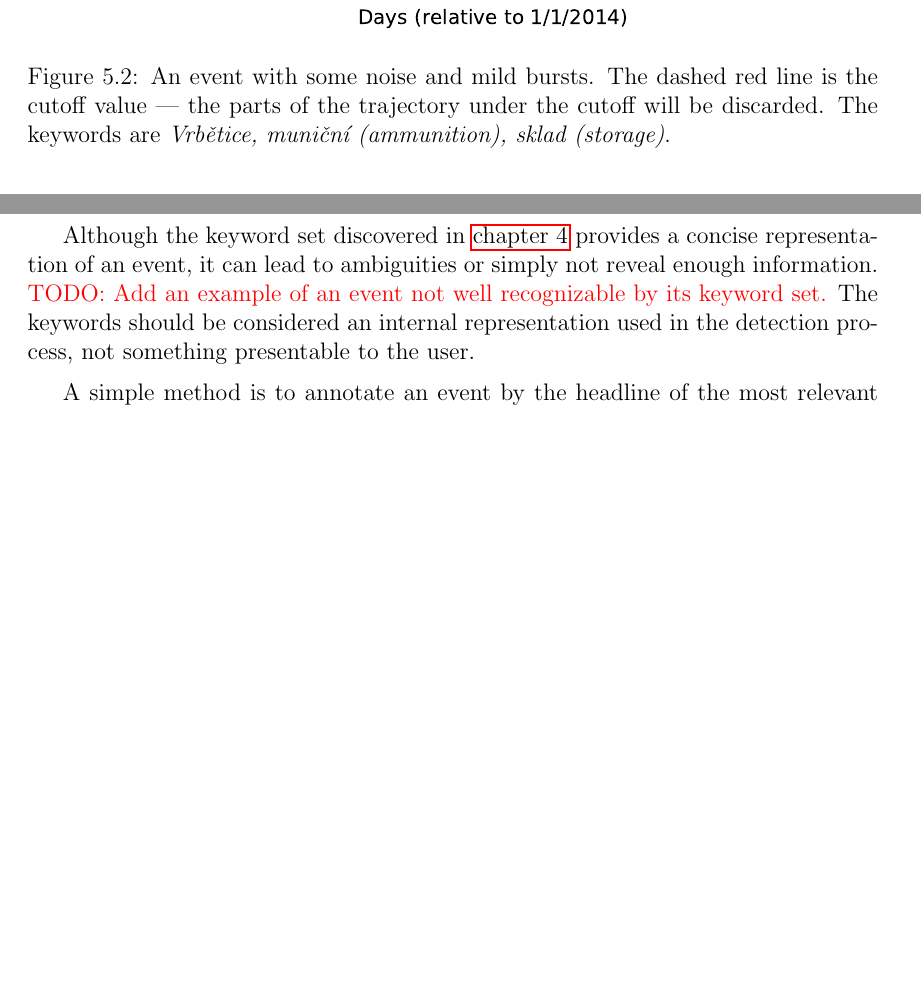
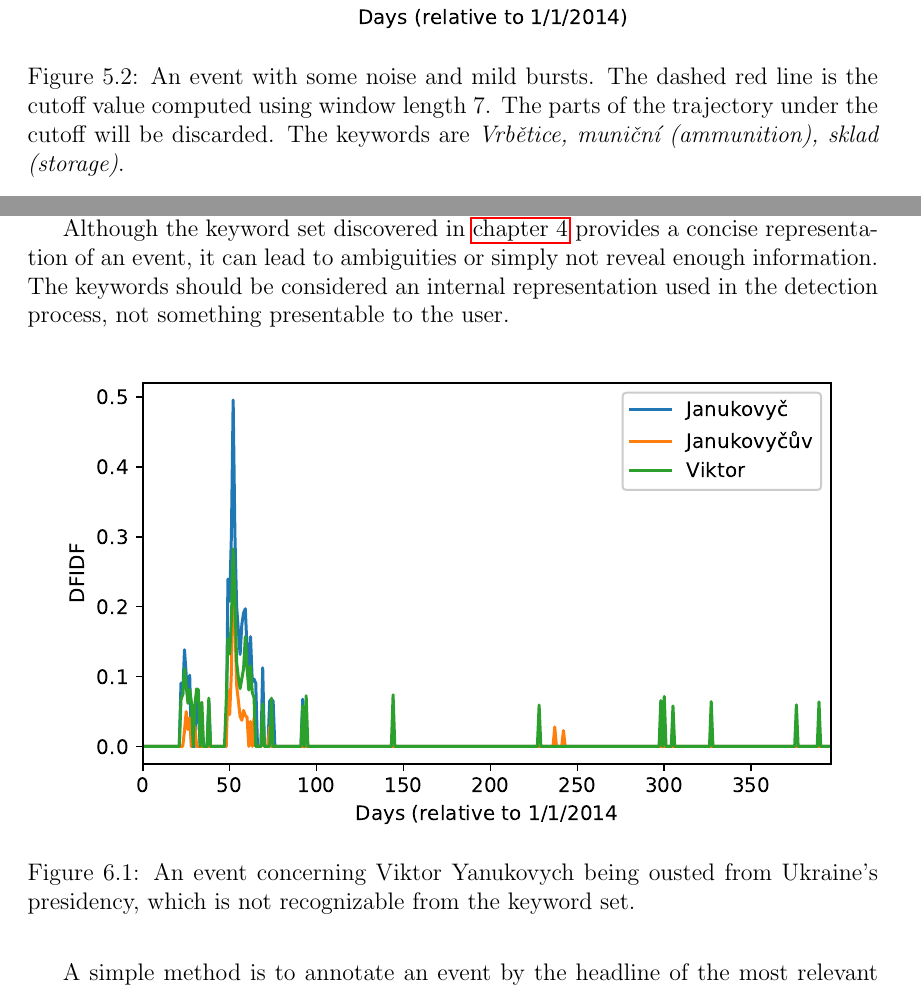
Before and after one commit to tomaskala/bachelor-thesis, a LaTeX thesis (Thesis/Thesis.tex, which reads Thesis/tex/chapters/document_retrieval.tex, Thesis/tex/chapters/event_annotation.tex): two parts of pages 26 and 30 of 46, joined at a grey line, cut so that both start at the same text, the shorter picture padded with empty space. Compiled offline with pdfLaTeX.

Commit message:
Added images to the event annotation chapter

```diff
--- a/Thesis/tex/chapters/document_retrieval.tex
+++ b/Thesis/tex/chapters/document_retrieval.tex
@@ -52,7 +52,7 @@ We aim to fit a probability density function to the event trajectory. The noisy
 \begin{figure}
   \centering
   \includegraphics{41_trajectory_cutoff}  % Vrbetice trajectory with cutoff
-  \caption{An event with some noise and mild bursts. The dashed red line is the cutoff value --- the parts of the trajectory under the cutoff will be discarded. The keywords are \textit{Vrbětice, muniční (ammunition), sklad (storage)}.}
+  \caption{An event with some noise and mild bursts. The dashed red line is the cutoff value computed using window length 7. The parts of the trajectory under the cutoff will be discarded. The keywords are \textit{Vrbětice, muniční (ammunition), sklad (storage)}.}
   \label{fig:vrbetice-trajectory}
 \end{figure}
 
--- a/Thesis/tex/chapters/event_annotation.tex
+++ b/Thesis/tex/chapters/event_annotation.tex
@@ -1,6 +1,15 @@
 The final step of our method is to annotate the detected events in a human-readable way. We aim to generate short summaries so that the user does not have to process a large quantity of text, and can just skim through a few sentences to decide whether he is interested in that particular event. If so, then he can examine the event more closely and go through the actual documents, which we have retrieved in chapter \autoref{chap:document-retrieval}.
 
-Although the keyword set discovered in \autoref{chap:event-detection} provides a concise representation of an event, it can lead to ambiguities or simply not reveal enough information. {\color{red} TODO: Add an example of an event not well recognizable by its keyword set.} The keywords should be considered an internal representation used in the detection process, not something presentable to the user.
+Although the keyword set discovered in \autoref{chap:event-detection} provides a concise representation of an event, it can lead to ambiguities or simply not reveal enough information. The keywords should be considered an internal representation used in the detection process, not something presentable to the user.
+
+
+\begin{figure}[H]
+  \centering
+  \includegraphics{18_words}  % original event
+  \caption{An event concerning Viktor Yanukovych being ousted from Ukraine's presidency, which is not recognizable from the keyword set.}
+  \label{fig:not-recognizable}
+\end{figure}
+
 
 A simple method is to annotate an event by the headline of the most relevant document in terms of Word Mover's Similarity. This may give insight of the general topic of the particular event, but it is unlikely that a whole event will be well characterized by a single document. For this reason, we also investigate a more complex method. Nevertheless, we will provide such headlines for comparison in {\color{red} TODO: Appendix with the events}.
 
```
Also changed, not shown: Thesis/images/18_words.eps (added).
